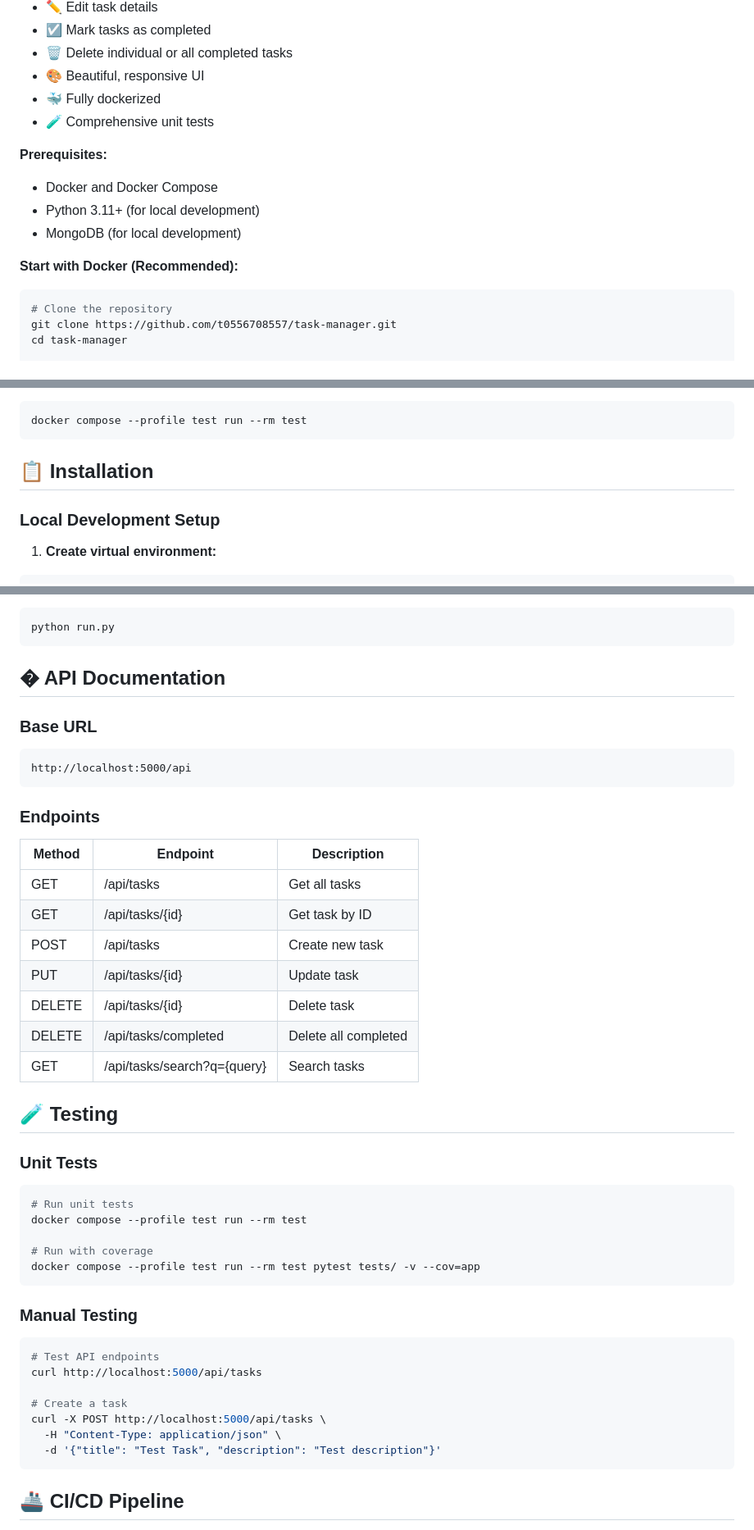
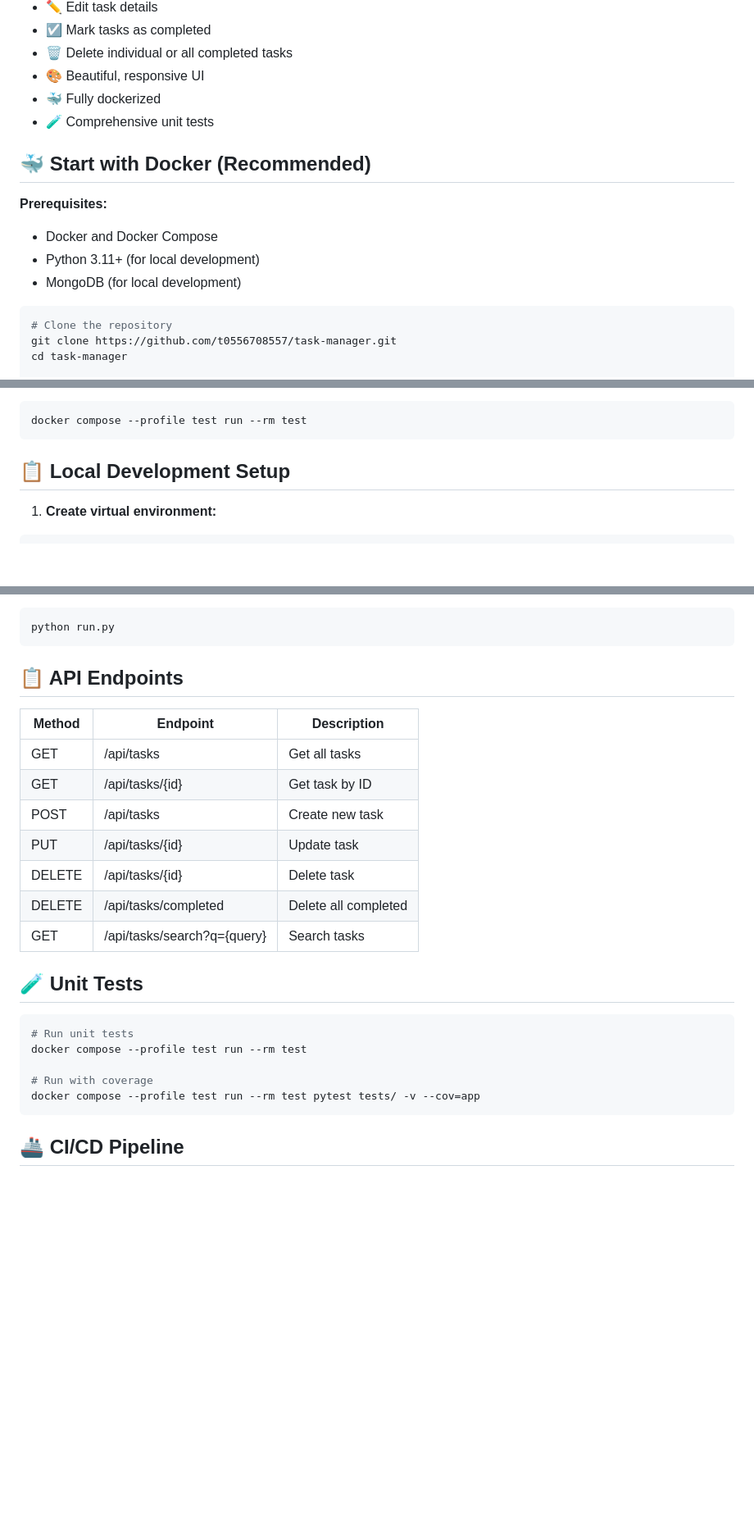
Before and after one commit to t0556708557/task-manager, a Markdown page: README.md, 3 parts joined by grey strips. Shown at 82% size. Rendered like a GitHub page; blank space fills up the shorter version.

Commit message:
Restore original README.md content
Restored the original content of the README.md file, including project features, setup instructions, API documentation, testing, CI/CD pipeline details, related repositories, tech stack, and project structure.

````diff
--- a/README.md
+++ b/README.md
@@ -13,12 +13,13 @@ A RESTful API for managing tasks built with Flask and MongoDB. This application
 - 🐳 Fully dockerized
 - 🧪 Comprehensive unit tests
 
+## 🐳 Start with Docker (Recommended)
+
 **Prerequisites:**
 - Docker and Docker Compose
 - Python 3.11+ (for local development)
 - MongoDB (for local development)
 
-**Start with Docker (Recommended):**
 ```bash
 # Clone the repository
 git clone https://github.com/t0556708557/task-manager.git
@@ -37,9 +38,7 @@ docker-compose up --build
 docker compose --profile test run --rm test
 ```
 
-## 📋 Installation
-
-### Local Development Setup
+## 📋 Local Development Setup
 
 1. **Create virtual environment:**
 ```bash
@@ -72,14 +71,7 @@ echo "FLASK_ENV=development" >> .env
 python run.py
 ```
 
-## � API Documentation
-
-### Base URL
-```
-http://localhost:5000/api
-```
-
-### Endpoints
+## 📋 API Endpoints
 
 | Method | Endpoint | Description |
 |--------|----------|-------------|
@@ -91,26 +83,14 @@ http://localhost:5000/api
 | DELETE | /api/tasks/completed | Delete all completed |
 | GET | /api/tasks/search?q={query} | Search tasks |
 
-## 🧪 Testing
 
-### Unit Tests
+## 🧪 Unit Tests
 ```bash
 # Run unit tests
 docker compose --profile test run --rm test
 
 # Run with coverage
 docker compose --profile test run --rm test pytest tests/ -v --cov=app
-```
-
-### Manual Testing
-```bash
-# Test API endpoints
-curl http://localhost:5000/api/tasks
-
-# Create a task
-curl -X POST http://localhost:5000/api/tasks \
-  -H "Content-Type: application/json" \
-  -d '{"title": "Test Task", "description": "Test description"}'
 ```
 
 ## 🚢 CI/CD Pipeline
````
